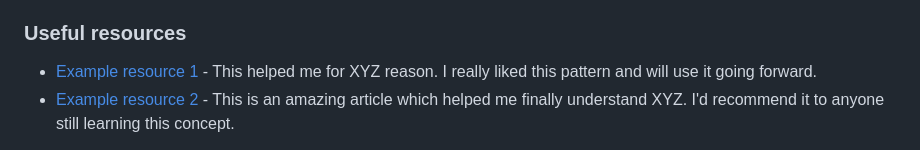
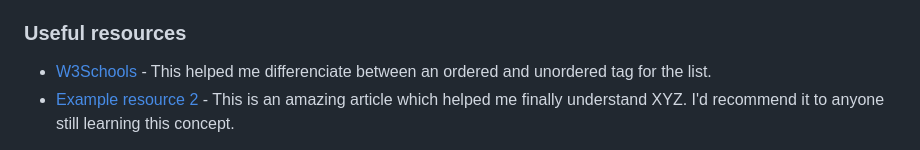
Before and after one commit to OriginalMistake/recipepage-repo, a Markdown page: README.md, the part around the change. Rendered like a GitHub page.

```diff
--- a/README.md
+++ b/README.md
@@ -84,7 +84,7 @@ Use this section to outline areas that you want to continue focusing on in futur
 
 ### Useful resources
 
-- [Example resource 1](https://www.example.com) - This helped me for XYZ reason. I really liked this pattern and will use it going forward.
+- [W3Schools](https://www.w3schools.com/html/html_lists.asp) - This helped me differenciate between an ordered and unordered tag for the list.
 - [Example resource 2](https://www.example.com) - This is an amazing article which helped me finally understand XYZ. I'd recommend it to anyone still learning this concept.
 
 **Note: Delete this note and replace the list above with resources that helped you during the challenge. These could come in handy for anyone viewing your solution or for yourself when you look back on this project in the future.**
```
